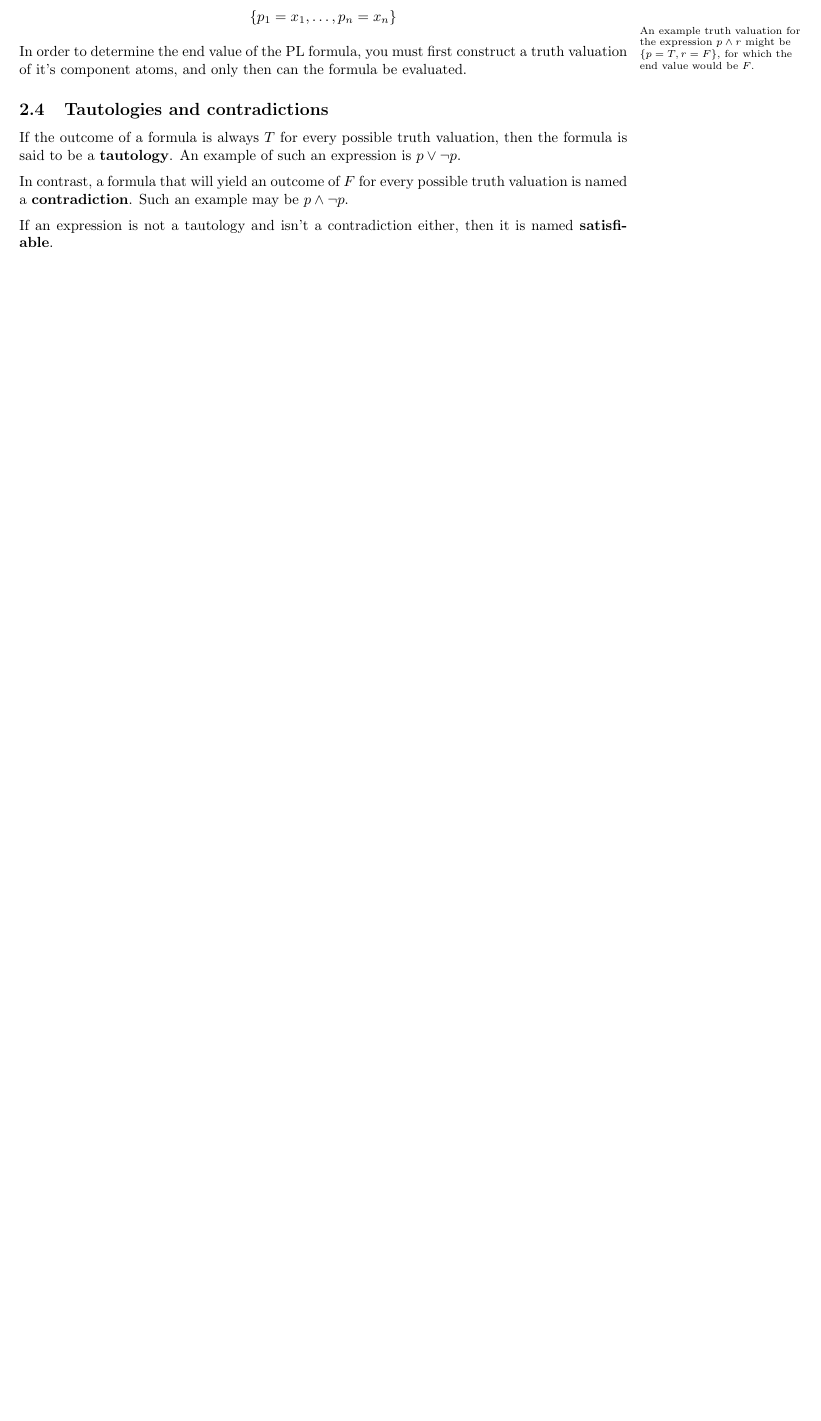
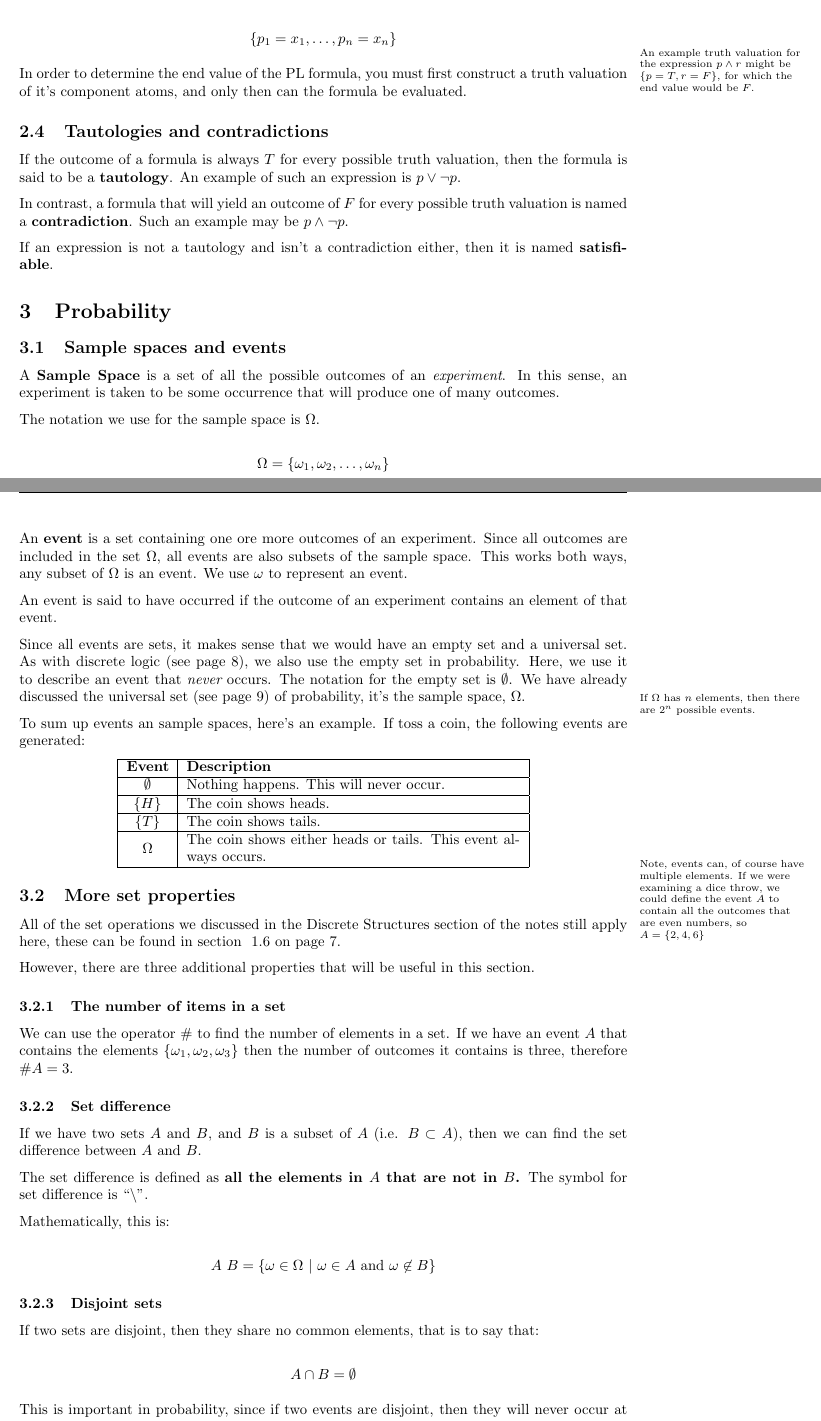
Before and after one commit to Todd-Davies/first-year-notes, a LaTeX document (COMP11120/doc.tex): part of page 10 of 10 before the commit and two parts of pages 11 and 12 of 12 after it, the two joined at a grey line, cut so that both start at the same text, the shorter picture padded with empty space. Compiled offline with pdfLaTeX.

Commit message:
Started the probability notes

```diff
--- a/COMP11120/doc.tex
+++ b/COMP11120/doc.tex
@@ -9,6 +9,8 @@
 \usepackage{amsmath,amssymb}
 % For line brakes in tables
 \usepackage{tabularx}
+% For vertically centered tables
+\usepackage{array}
 % For long division
 \usepackage{polynom}
 % For parse trees
@@ -684,4 +689,96 @@ truth valuation is named a {\bf contradiction}. Such an example may be $p \wedge
 If an expression is not a tautology and isn't a contradiction either, then it is
 named {\bf satisfiable}.
 
+% TODO: Continue from page 24 of the logic notes
+
+\section{Probability}
+
+\subsection{Sample spaces and events}
+
+A {\bf Sample Space} is a set of all the possible outcomes of an {\it
+experiment}. In this sense, an experiment is taken to be some occurrence that
+will produce one of many outcomes.
+
+The notation we use for the sample space is $\Omega$.
+
+\[
+	\Omega = \{\omega_1, \omega_2, \ldots, \omega_n\}
+\]
+
+An {\bf event} is a set containing one ore more outcomes of an experiment. Since
+all outcomes are included in the set $\Omega$, all events are also subsets of
+the sample space. This works both ways, any subset of $\Omega$ is an event. We
+use $\omega$ to represent an event.
+
+An event is said to have occurred if the outcome of an experiment contains an
+element of that event.
+
+Since all events are sets, it makes sense that we would have an empty set and a
+universal set. As with discrete logic (see page~\pageref{subsubsec:empty_set}),
+we also use the empty set in probability. Here, we use it to describe an event
+that {\it never} occurs. The notation for the empty set is $\emptyset$. We have
+already discussed the universal set (see page~\pageref{subsubsec:universal_set})
+of probability, it's the sample space, $\Omega$.
+
+\marginpar{If $\Omega$ has $n$ elements, then there are $2^n$ possible events.}
+
+To sum up events an sample spaces, here's an example. If toss a coin, the
+following events are generated:
+
+\begin{center}
+	\begin{tabular}{|>{\centering\arraybackslash}m{1cm}|m{8cm}|}
+		\hline
+		{\bf Event} & {\bf Description}\\ \hline
+		$\emptyset$ & Nothing happens. This will never occur.\\ \hline
+		$\{H\}$     & The coin shows heads.\\ \hline
+		$\{T\}$     & The coin shows tails.\\ \hline
+		$\Omega$    & The coin shows either heads or tails. This event always occurs.\\
+		\hline
+	\end{tabular}
+\end{center}
+
+\marginpar{Note, events can, of course have multiple elements. If we were
+examining a dice throw, we could define the event $A$ to contain all the
+outcomes that are even numbers, so $A = \{2,4,6\}$}
+
+\subsection{More set properties}
+
+All of the set operations we discussed in the Discrete Structures section of the
+notes still apply here, these can be found in section
+~\ref{subsec:properties_of_sets} on page~\pageref{subsec:properties_of_sets}.
+
+However, there are three additional properties that will be useful in this
+section.
+
+\subsubsection{The number of items in a set}
+
+We can use the operator $\#$ to find the number of elements in a set. If we have
+an event $A$ that contains the elements $\{\omega_1, \omega_2, \omega_3\}$ then
+the number of outcomes it contains is three, therefore $\#A = 3$.
+
+\subsubsection{Set difference}
+
+If we have two sets $A$ and $B$, and $B$ is a subset of $A$ (i.e. $B \subset A$), then we can find the set difference between $A$ and $B$.
+
+The set difference is defined as {\bf all the elements in $A$ that are not in
+$B$.} The symbol for set difference is ``$\setminus$''.
+
+Mathematically, this is:
+
+\[
+	A \ B = \{\omega \in \Omega \textrm{ } \vert \textrm{ } \omega \in A \textrm{ and } \omega \not\in B\}
+\]
+
+\subsubsection{Disjoint sets}
+
+If two sets are disjoint, then they share no common elements, that is to say
+that:
+
+\[
+	A \cap B = \emptyset
+\]
+
+This is important in probability, since if two events are disjoint, then they
+will never occur at the same time.
+
 \end{document}
```
Also changed, not shown: COMP11120/doc.pdf, COMP11120/doc.tex (3 more changed lines).
